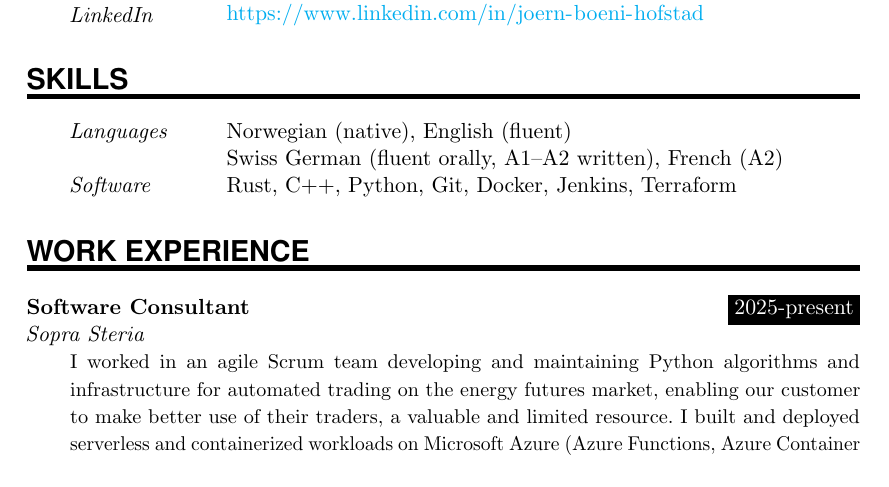
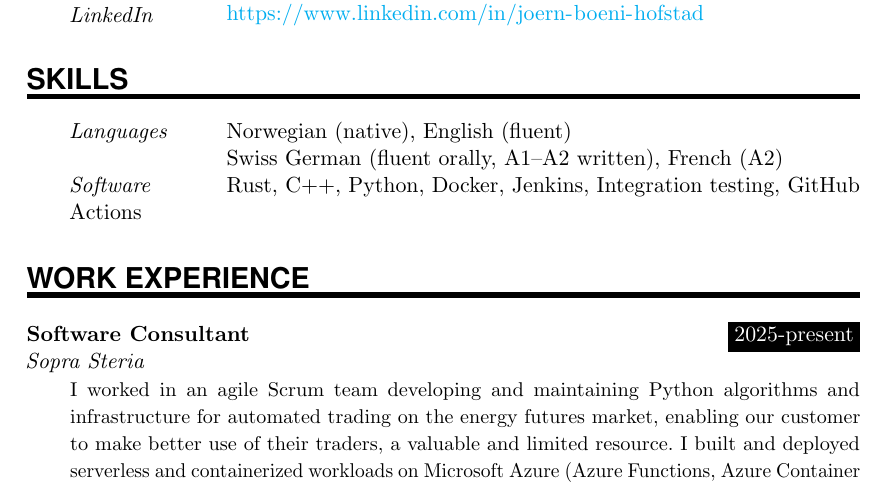
Before and after one commit to jornbh/CV-fors-k, a LaTeX document (main.tex): part of page 1 of 2, cut so that both start at the same text. Compiled offline with pdfLaTeX.

Commit message:
Clean up skills a bit

```diff
--- a/main.tex
+++ b/main.tex
@@ -116,7 +116,7 @@
 \SkillsEntry{Languages}{Norwegian (native), English (fluent)}
 \SkillsEntry{}{Swiss German (fluent orally, A1--A2 written), French (A2)}
 
-\SkillsEntry{Software}{Rust, C++, Python, Git, Docker, Jenkins, Terraform}
+\SkillsEntry{Software}{Rust, C++, Python, Docker, Jenkins, Integration testing, GitHub Actions}
 
 %%% Work experience
 %%% ------------------------------------------------------------
```
